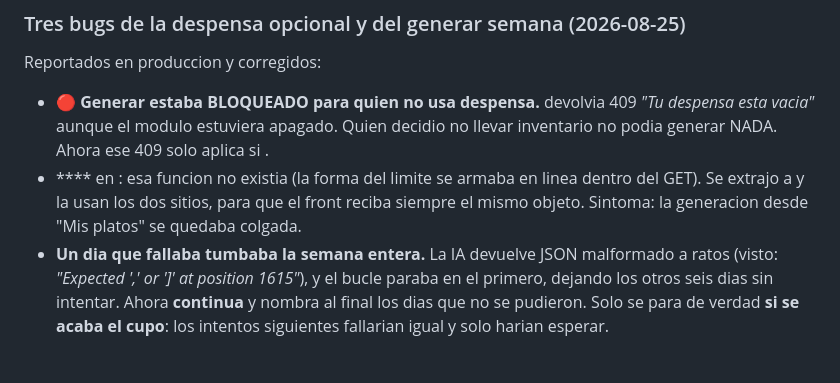
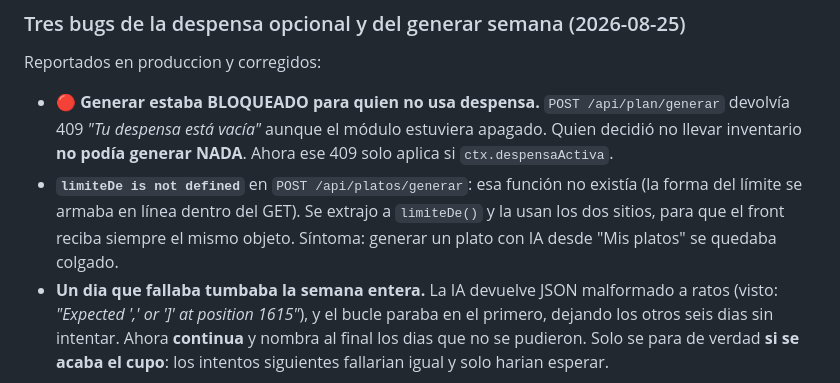
Before and after one commit to abantostechnology2030/nutrichef, a Markdown page: CLAUDE.md, the part around the change. GitHub-like rendering.

Commit message:
Doc: reparar los backticks que se comio el shell
Al escribir el bloque con node -e, el shell interpreto los backticks como
sustitucion de comandos y borro los nombres de las rutas y de la funcion.
Reescrito con el editor.

Co-Authored-By: Claude Opus 5 <noreply@anthropic.com>

```diff
--- a/CLAUDE.md
+++ b/CLAUDE.md
@@ -761,8 +761,8 @@ offset del día vía `DIA_NUM`). Une las dos fuentes:
 
 ### Tres bugs de la despensa opcional y del generar semana (2026-08-25)
 Reportados en produccion y corregidos:
-- 🔴 **Generar estaba BLOQUEADO para quien no usa despensa.**  devolvia 409 *"Tu despensa esta vacia"* aunque el modulo estuviera apagado. Quien decidio no llevar inventario no podia generar NADA. Ahora ese 409 solo aplica si .
-- **** en : esa funcion no existia (la forma del limite se armaba en linea dentro del GET). Se extrajo a  y la usan los dos sitios, para que el front reciba siempre el mismo objeto. Sintoma: la generacion desde "Mis platos" se quedaba colgada.
+- 🔴 **Generar estaba BLOQUEADO para quien no usa despensa.** `POST /api/plan/generar` devolvía 409 *"Tu despensa está vacía"* aunque el módulo estuviera apagado. Quien decidió no llevar inventario **no podía generar NADA**. Ahora ese 409 solo aplica si `ctx.despensaActiva`.
+- **`limiteDe is not defined`** en `POST /api/platos/generar`: esa función no existía (la forma del límite se armaba en línea dentro del GET). Se extrajo a `limiteDe()` y la usan los dos sitios, para que el front reciba siempre el mismo objeto. Síntoma: generar un plato con IA desde "Mis platos" se quedaba colgado.
 - **Un dia que fallaba tumbaba la semana entera.** La IA devuelve JSON malformado a ratos (visto: *"Expected ',' or ']' at position 1615"*), y el bucle paraba en el primero, dejando los otros seis dias sin intentar. Ahora **continua** y nombra al final los dias que no se pudieron. Solo se para de verdad **si se acaba el cupo**: los intentos siguientes fallarian igual y solo harian esperar.
 
 > **Por que la semana salio "solo con almuerzos":** los 16 platos guardados del usuario eran TODOS de almuerzo, asi que la biblioteca solo pudo cubrir esa fila; desayuno y cena tocaban a la IA, y la primera llamada fallo. Los dos problemas a la vez. Un plato **sin momento** encaja en cualquiera — vale la pena decirselo al usuario al crear platos.
```
